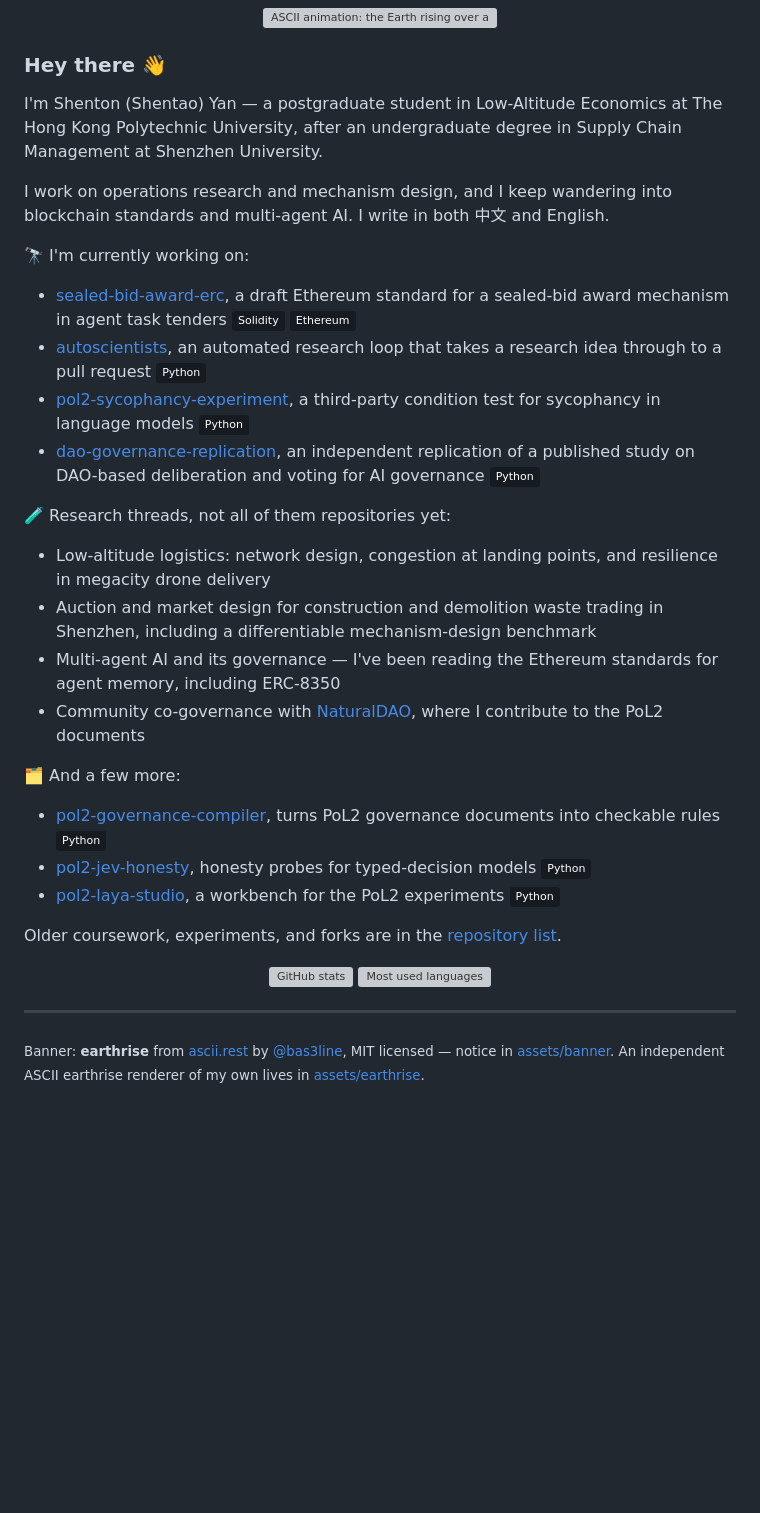
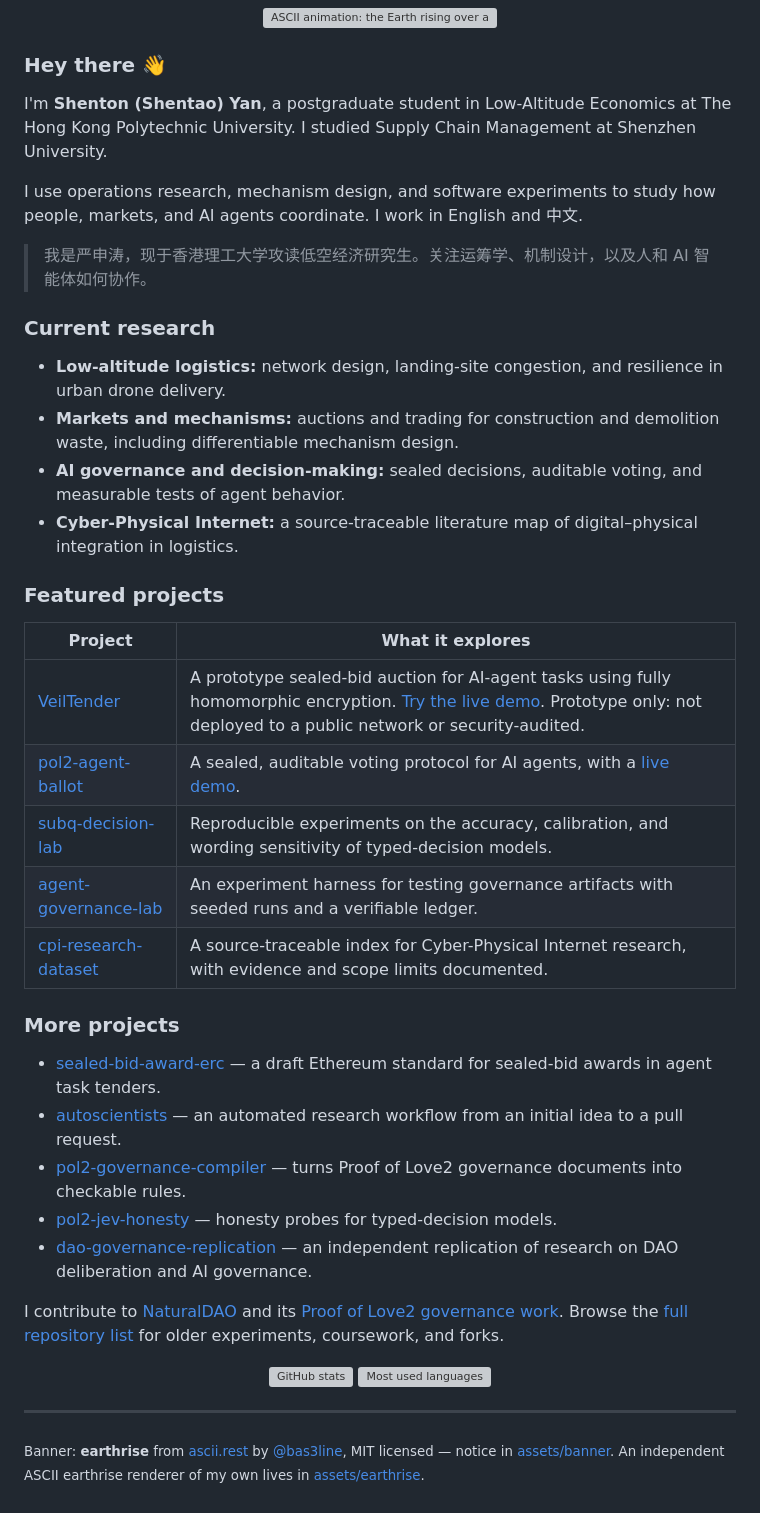
Before and after one commit to shentonyan/shentonyan, a Markdown page: README.md, the part around the change. GitHub-like rendering; badges without logos; blank space fills up the shorter version; grey boxes are pictures that could not be loaded.

Commit message:
Refresh profile README showcase

```diff
--- a/README.md
+++ b/README.md
@@ -9,31 +9,38 @@
 
 ### Hey there 👋
 
-I'm Shenton (Shentao) Yan — a postgraduate student in Low-Altitude Economics at The Hong Kong Polytechnic University, after an undergraduate degree in Supply Chain Management at Shenzhen University.
+I'm **Shenton (Shentao) Yan**, a postgraduate student in Low-Altitude Economics at The Hong Kong Polytechnic University. I studied Supply Chain Management at Shenzhen University.
 
-I work on operations research and mechanism design, and I keep wandering into blockchain standards and multi-agent AI. I write in both 中文 and English.
+I use operations research, mechanism design, and software experiments to study how people, markets, and AI agents coordinate. I work in English and 中文.
 
-🔭 I'm currently working on:
+> 我是严申涛，现于香港理工大学攻读低空经济研究生。关注运筹学、机制设计，以及人和 AI 智能体如何协作。
 
-- [sealed-bid-award-erc], a draft Ethereum standard for a sealed-bid award mechanism in agent task tenders ![solidity] ![ethereum]
-- [autoscientists], an automated research loop that takes a research idea through to a pull request ![python]
-- [pol2-sycophancy-experiment], a third-party condition test for sycophancy in language models ![python]
-- [dao-governance-replication], an independent replication of a published study on DAO-based deliberation and voting for AI governance ![python]
+### Current research
 
-🧪 Research threads, not all of them repositories yet:
+- **Low-altitude logistics:** network design, landing-site congestion, and resilience in urban drone delivery.
+- **Markets and mechanisms:** auctions and trading for construction and demolition waste, including differentiable mechanism design.
+- **AI governance and decision-making:** sealed decisions, auditable voting, and measurable tests of agent behavior.
+- **Cyber-Physical Internet:** a source-traceable literature map of digital–physical integration in logistics.
 
-- Low-altitude logistics: network design, congestion at landing points, and resilience in megacity drone delivery
-- Auction and market design for construction and demolition waste trading in Shenzhen, including a differentiable mechanism-design benchmark
-- Multi-agent AI and its governance — I've been reading the Ethereum standards for agent memory, including ERC-8350
-- Community co-governance with [NaturalDAO], where I contribute to the PoL2 documents
+### Featured projects
 
-🗂️ And a few more:
+| Project | What it explores |
+| --- | --- |
+| [VeilTender] | A prototype sealed-bid auction for AI-agent tasks using fully homomorphic encryption. [Try the live demo](https://shentonyan.github.io/veil-tender/). Prototype only: not deployed to a public network or security-audited. |
+| [pol2-agent-ballot] | A sealed, auditable voting protocol for AI agents, with a [live demo](https://shentonyan.github.io/pol2-agent-ballot/). |
+| [subq-decision-lab] | Reproducible experiments on the accuracy, calibration, and wording sensitivity of typed-decision models. |
+| [agent-governance-lab] | An experiment harness for testing governance artifacts with seeded runs and a verifiable ledger. |
+| [cpi-research-dataset] | A source-traceable index for Cyber-Physical Internet research, with evidence and scope limits documented. |
 
-- [pol2-governance-compiler], turns PoL2 governance documents into checkable rules ![python]
-- [pol2-jev-honesty], honesty probes for typed-decision models ![python]
-- [pol2-laya-studio], a workbench for the PoL2 experiments ![python]
+### More projects
 
-Older coursework, experiments, and forks are in the [repository list].
+- [sealed-bid-award-erc] — a draft Ethereum standard for sealed-bid awards in agent task tenders.
+- [autoscientists] — an automated research workflow from an initial idea to a pull request.
+- [pol2-governance-compiler] — turns Proof of Love2 governance documents into checkable rules.
+- [pol2-jev-honesty] — honesty probes for typed-decision models.
+- [dao-governance-replication] — an independent replication of research on DAO deliberation and AI governance.
+
+I contribute to [NaturalDAO] and its [Proof of Love2 governance work](https://github.com/naturaldao/NaturalDAO). Browse the [full repository list] for older experiments, coursework, and forks.
 
 <div align="center">
 
@@ -46,18 +53,18 @@ Older coursework, experiments, and forks are in the [repository list].
 
 <sub>Banner: <b>earthrise</b> from <a href="https://ascii.rest/earthrise/">ascii.rest</a> by <a href="https://github.com/bas3line">@bas3line</a>, MIT licensed — notice in <a href="assets/banner/NOTICE.md">assets/banner</a>. An independent ASCII earthrise renderer of my own lives in <a href="assets/earthrise/">assets/earthrise</a>.</sub>
 
+[VeilTender]:https://github.com/shentonyan/veil-tender
+[pol2-agent-ballot]:https://github.com/shentonyan/pol2-agent-ballot
+[subq-decision-lab]:https://github.com/shentonyan/subq-decision-lab
+[agent-governance-lab]:https://github.com/shentonyan/agent-governance-lab
+[cpi-research-dataset]:https://github.com/shentonyan/cpi-research-dataset
 [sealed-bid-award-erc]:https://github.com/shentonyan/sealed-bid-award-erc
 [autoscientists]:https://github.com/shentonyan/autoscientists
-[pol2-sycophancy-experiment]:https://github.com/shentonyan/pol2-sycophancy-experiment
-[dao-governance-replication]:https://github.com/shentonyan/dao-governance-replication
 [pol2-governance-compiler]:https://github.com/shentonyan/pol2-governance-compiler
 [pol2-jev-honesty]:https://github.com/shentonyan/pol2-jev-honesty
-[pol2-laya-studio]:https://github.com/shentonyan/pol2-laya-studio
-[love-arena-v2]:https://github.com/shentonyan/love-arena-v2
-[continuous-curvature]:https://github.com/shentonyan/continuous-curvature
-[lean_practice_0916]:https://github.com/shentonyan/lean_practice_0916
+[dao-governance-replication]:https://github.com/shentonyan/dao-governance-replication
 [NaturalDAO]:https://github.com/naturaldao/NaturalDAO
-[repository list]:https://github.com/shentonyan?tab=repositories
+[full repository list]:https://github.com/shentonyan?tab=repositories
 [shentonyan.github.io]:https://shentonyan.github.io
 
 [python]:https://img.shields.io/badge/Python-161b22?style=flat&logo=python&logoColor=3776ab
```
